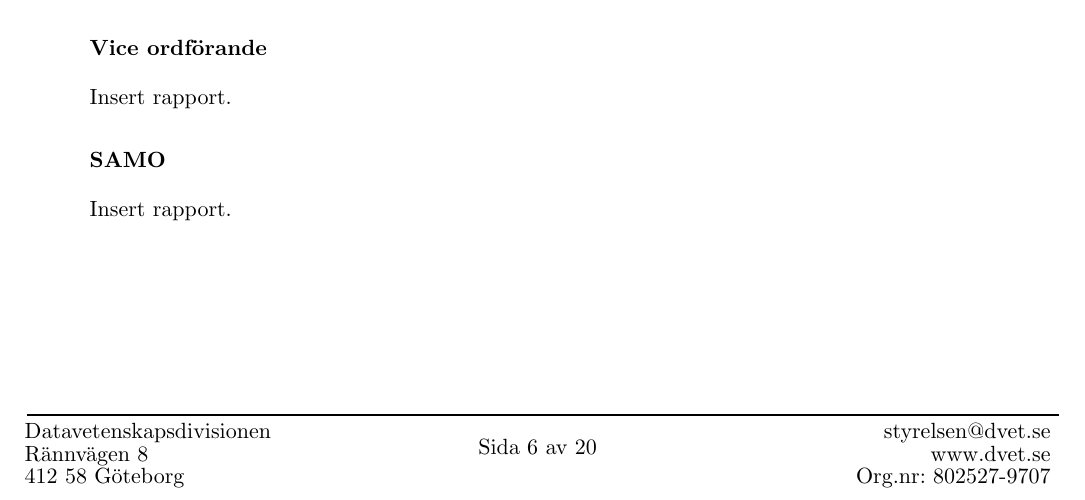
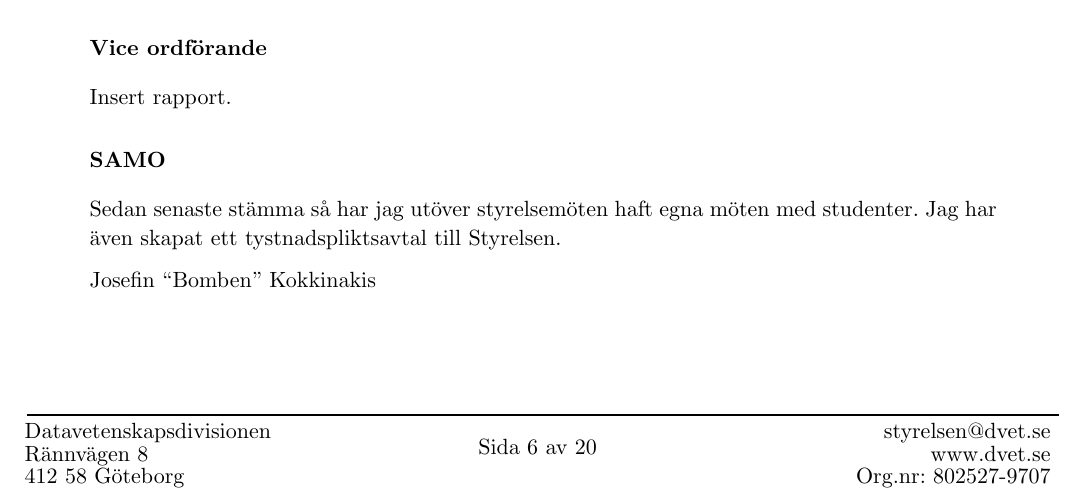
Before and after one commit to Datavetenskapsdivisionen/dokument, a Typst document (Protokoll/Divisionsstämman/2024/2024-10-15.typ): part of page 6 of 20, cut so that both start at the same text. Compiled offline with Typst 0.15.

Commit message:
Add Josefin

```diff
--- a/Protokoll/Divisionsstämman/2024/2024-10-15.typ
+++ b/Protokoll/Divisionsstämman/2024/2024-10-15.typ
@@ -193,7 +193,9 @@ Insert rapport.
 Insert rapport.
 
 === SAMO
-Insert rapport.
+Sedan senaste stämma så har jag utöver styrelsemöten haft egna möten med studenter. Jag har även skapat ett tystnadspliktsavtal till Styrelsen.
+
+Josefin "Bomben" Kokkinakis
 #pagebreak()
 
 == Revisionsberättelse
```
